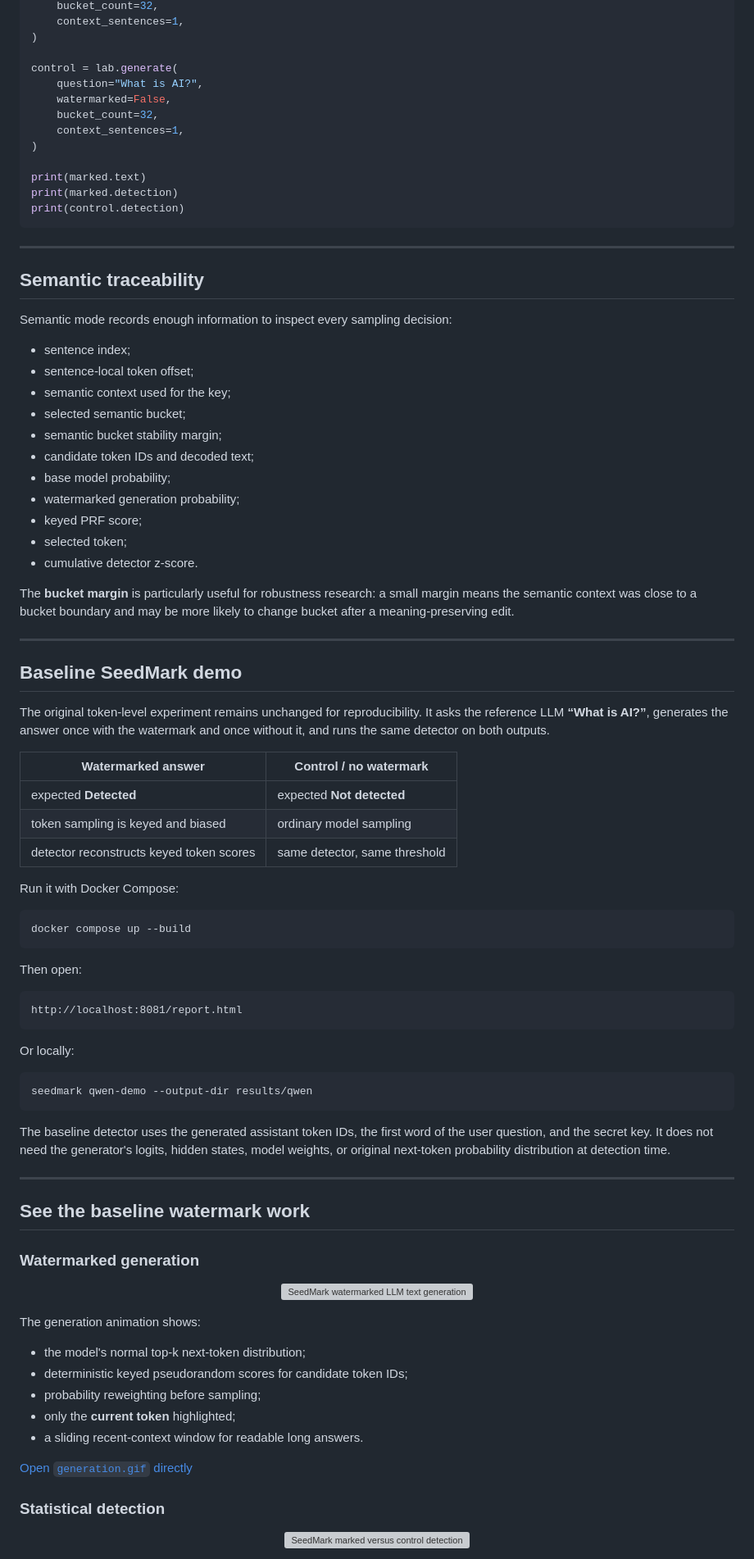
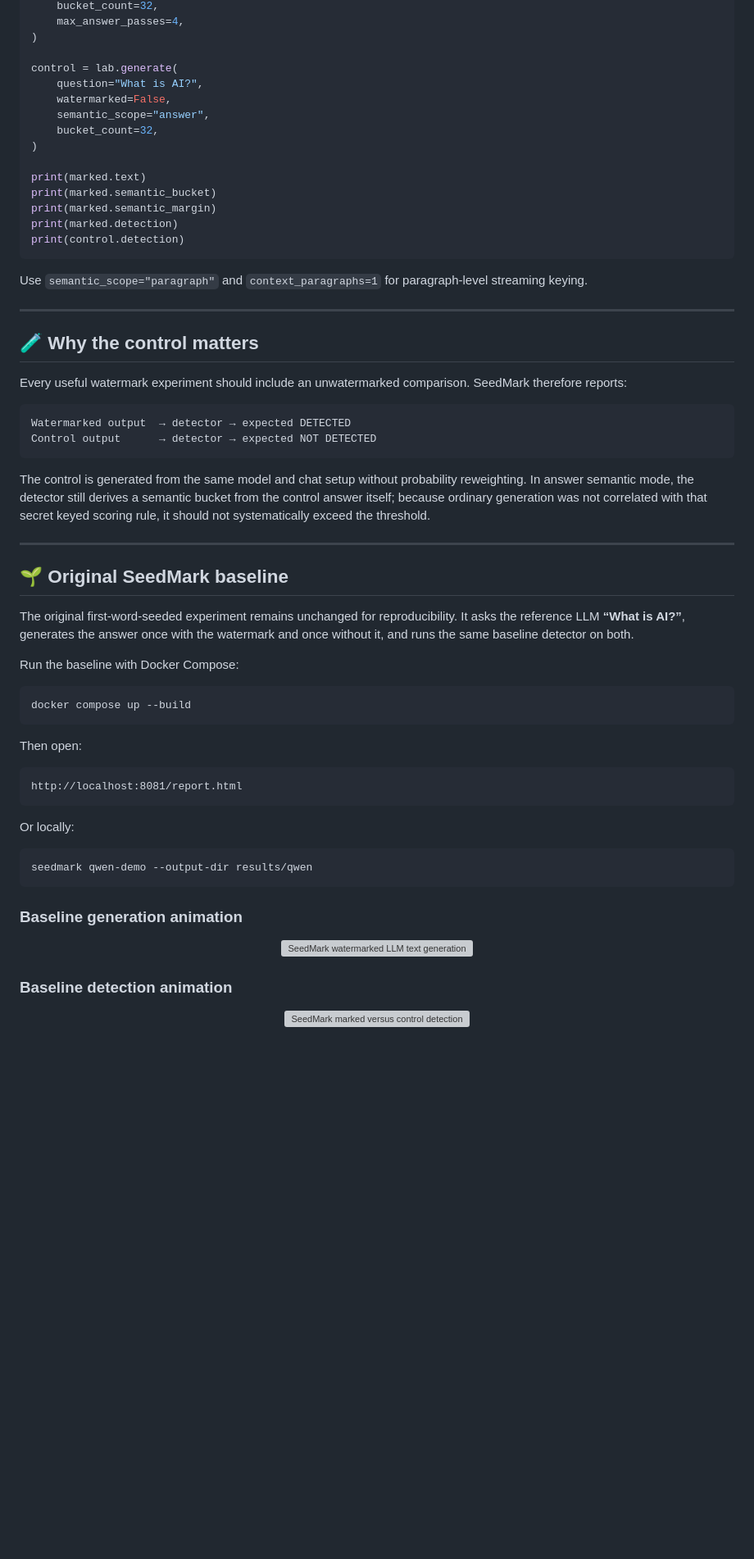
Before and after one commit to vtavakkoli/SeedMark, a Markdown page: README.md, the part around one of its changes. Shown at 82% size. Drawn GitHub-style; blank space fills up the shorter version; grey boxes are pictures that could not be loaded.

Commit message:
Present complete-answer semantic watermark as default

````diff
--- a/README.md
+++ b/README.md
@@ -173,56 +310,51 @@ marked = lab.generate(
     bucket_count=32,
-    context_sentences=1,
+    max_answer_passes=4,
 )
 
 control = lab.generate(
     question="What is AI?",
     watermarked=False,
+    semantic_scope="answer",
     bucket_count=32,
-    context_sentences=1,
 )
 
 print(marked.text)
+print(marked.semantic_bucket)
+print(marked.semantic_margin)
 print(marked.detection)
 print(control.detection)
 ```
 
----
-
-## Semantic traceability
-
-Semantic mode records enough information to inspect every sampling decision:
-
-- sentence index;
-- sentence-local token offset;
-- semantic context used for the key;
-- selected semantic bucket;
-- semantic bucket stability margin;
-- candidate token IDs and decoded text;
-- base model probability;
-- watermarked generation probability;
-- keyed PRF score;
-- selected token;
-- cumulative detector z-score.
-
-The **bucket margin** is particularly useful for robustness research: a small
-margin means the semantic context was close to a bucket boundary and may be more
-likely to change bucket after a meaning-preserving edit.
+Use `semantic_scope="paragraph"` and `context_paragraphs=1` for paragraph-level
+streaming keying.
 
 ---
 
-## Baseline SeedMark demo
+## 🧪 Why the control matters
 
-The original token-level experiment remains unchanged for reproducibility.
+Every useful watermark experiment should include an unwatermarked comparison.
+SeedMark therefore reports:
+
+```text
+Watermarked output  → detector → expected DETECTED
+Control output      → detector → expected NOT DETECTED
+```
+
+The control is generated from the same model and chat setup without probability
+reweighting. In answer semantic mode, the detector still derives a semantic bucket
+from the control answer itself; because ordinary generation was not correlated
+with that secret keyed scoring rule, it should not systematically exceed the
+threshold.
+
+---
+
+## 🌱 Original SeedMark baseline
+
+The original first-word-seeded experiment remains unchanged for reproducibility.
 It asks the reference LLM **“What is AI?”**, generates the answer once with the
-watermark and once without it, and runs the same detector on both outputs.
+watermark and once without it, and runs the same baseline detector on both.
 
-| Watermarked answer | Control / no watermark |
-|---|---|
-| expected **Detected** | expected **Not detected** |
-| token sampling is keyed and biased | ordinary model sampling |
-| detector reconstructs keyed token scores | same detector, same threshold |
-
-Run it with Docker Compose:
+Run the baseline with Docker Compose:
 
 ```bash
 docker compose up --build
@@ -240,32 +372,13 @@ Or locally:
 seedmark qwen-demo --output-dir results/qwen
 ```
 
-The baseline detector uses the generated assistant token IDs, the first word of
-the user question, and the secret key. It does not need the generator's logits,
-hidden states, model weights, or original next-token probability distribution at
-detection time.
-
----
-
-## See the baseline watermark work
-
-### Watermarked generation
+### Baseline generation animation
 
 <p align="center">
   <img src="generation.gif" alt="SeedMark watermarked LLM text generation animation" width="900">
 </p>
 
-The generation animation shows:
-
-- the model's normal top-k next-token distribution;
-- deterministic keyed pseudorandom scores for candidate token IDs;
-- probability reweighting before sampling;
-- only the **current token** highlighted;
-- a sliding recent-context window for readable long answers.
-
-[Open `generation.gif` directly](generation.gif)
-
-### Statistical detection
+### Baseline detection animation
 
 <p align="center">
   <img src="detection.gif" alt="SeedMark marked versus control detection animation" width="900">
````
Also changed, not shown: other parts of README.md (+281 -165 lines).
